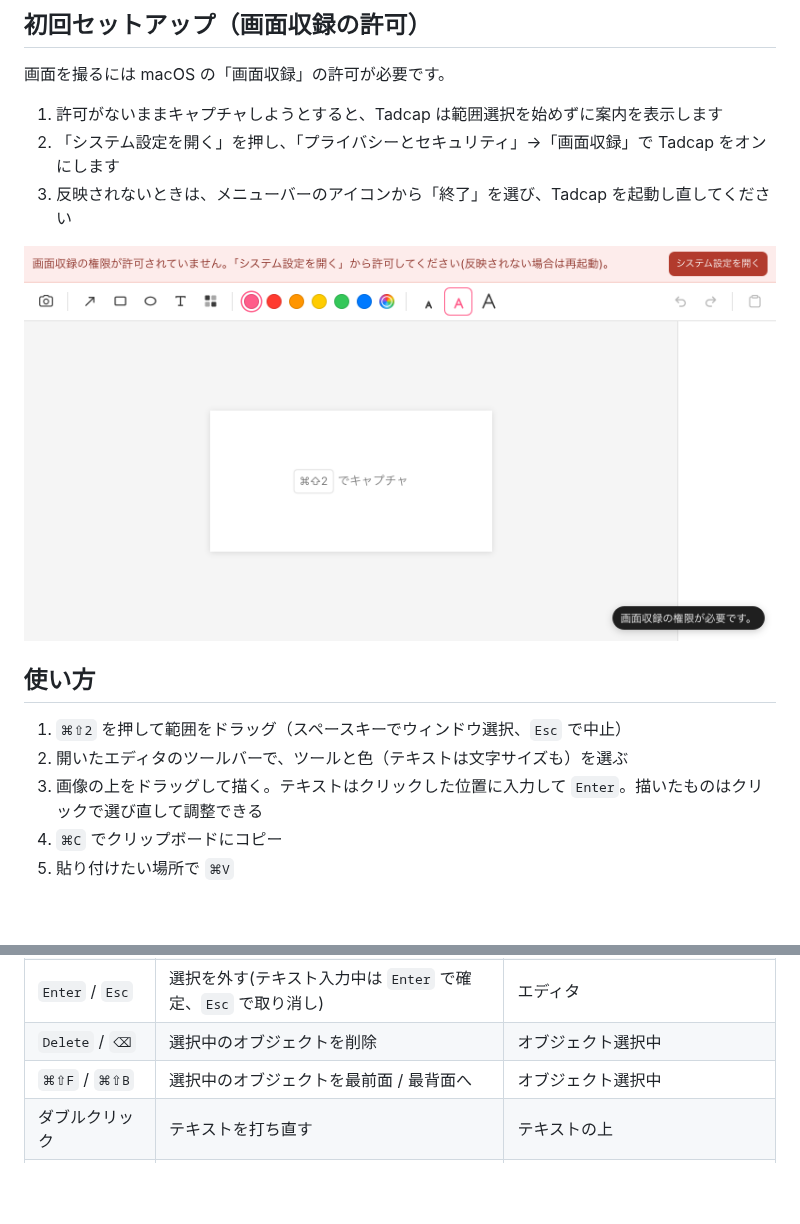
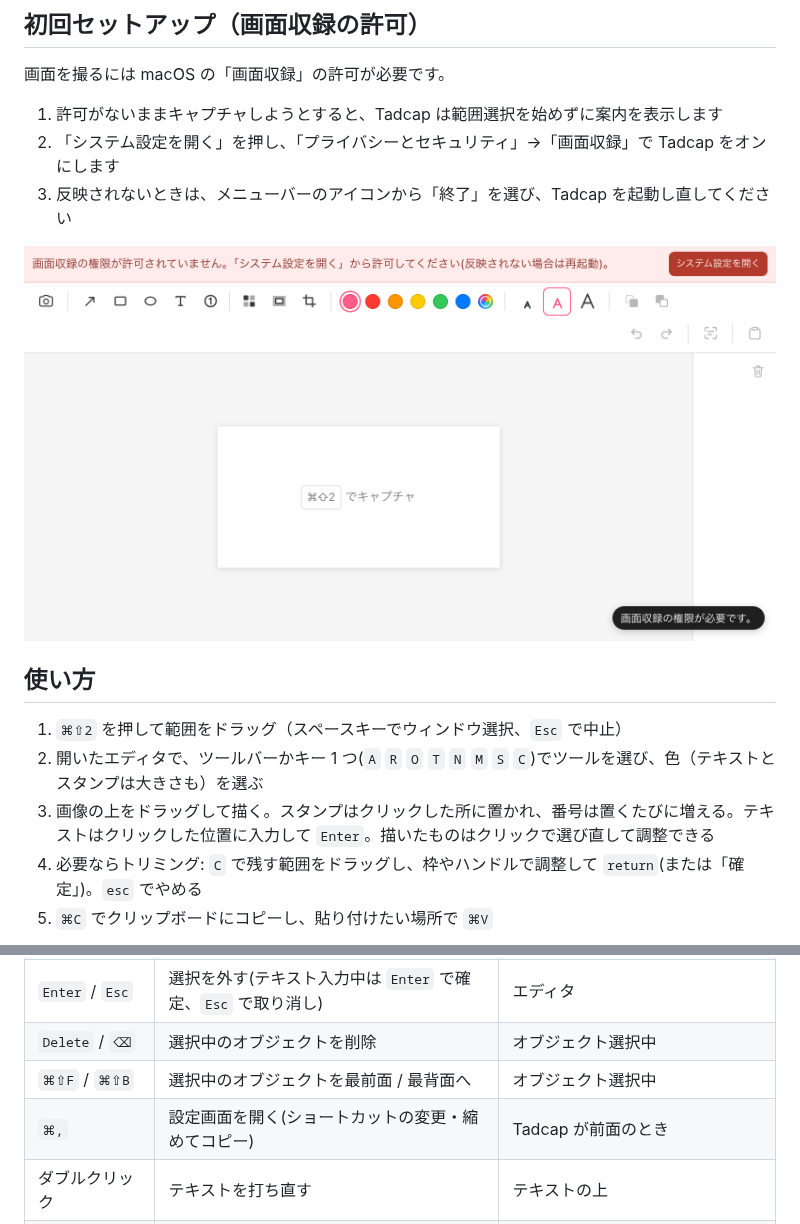
Before and after one commit to froggugugugu/tadcap, a Markdown page: README.md, 2 parts joined by grey strips. GitHub-like rendering; pictures changed too: docs/media/permission.png; blank space fills up the shorter version.

```diff
--- a/README.md
+++ b/README.md
@@ -82,8 +88,8 @@ npm run tauri build -- --bundles app
 ## 使い方
 
 1. `⌘⇧2` を押して範囲をドラッグ（スペースキーでウィンドウ選択、`Esc` で中止）
-2. 開いたエディタのツールバーで、ツールと色（テキストは文字サイズも）を選ぶ
-3. 画像の上をドラッグして描く。テキストはクリックした位置に入力して `Enter`。描いたものはクリックで選び直して調整できる
-4. `⌘C` でクリップボードにコピー
-5. 貼り付けたい場所で `⌘V`
+2. 開いたエディタで、ツールバーかキー 1 つ(`A` `R` `O` `T` `N` `M` `S` `C`)でツールを選び、色（テキストとスタンプは大きさも）を選ぶ
+3. 画像の上をドラッグして描く。スタンプはクリックした所に置かれ、番号は置くたびに増える。テキストはクリックした位置に入力して `Enter`。描いたものはクリックで選び直して調整できる
+4. 必要ならトリミング: `C` で残す範囲をドラッグし、枠やハンドルで調整して `return`(または「確定」)。`esc` でやめる
+5. `⌘C` でクリップボードにコピーし、貼り付けたい場所で `⌘V`
 
@@ -121,6 +172,7 @@ npm run tauri build -- --bundles app
 | `Enter` / `Esc` | 選択を外す(テキスト入力中は `Enter` で確定、`Esc` で取り消し) | エディタ |
 | `Delete` / `⌫` | 選択中のオブジェクトを削除 | オブジェクト選択中 |
 | `⌘⇧F` / `⌘⇧B` | 選択中のオブジェクトを最前面 / 最背面へ | オブジェクト選択中 |
+| `⌘,` | 設定画面を開く(ショートカットの変更・縮めてコピー) | Tadcap が前面のとき |
 | ダブルクリック | テキストを打ち直す | テキストの上 |
 | `Shift`＋ドラッグ | 正方形・正円にする | 矩形・円を描く／大きさを変えるとき |
 
```
Also changed, not shown: other parts of README.md (+63 -6 lines), docs/media/crop.png (added), docs/media/editor.png, docs/media/shrink-copy.png (added), docs/media/steps.png (added), docs/media/toolbar.png, 2 other files.
